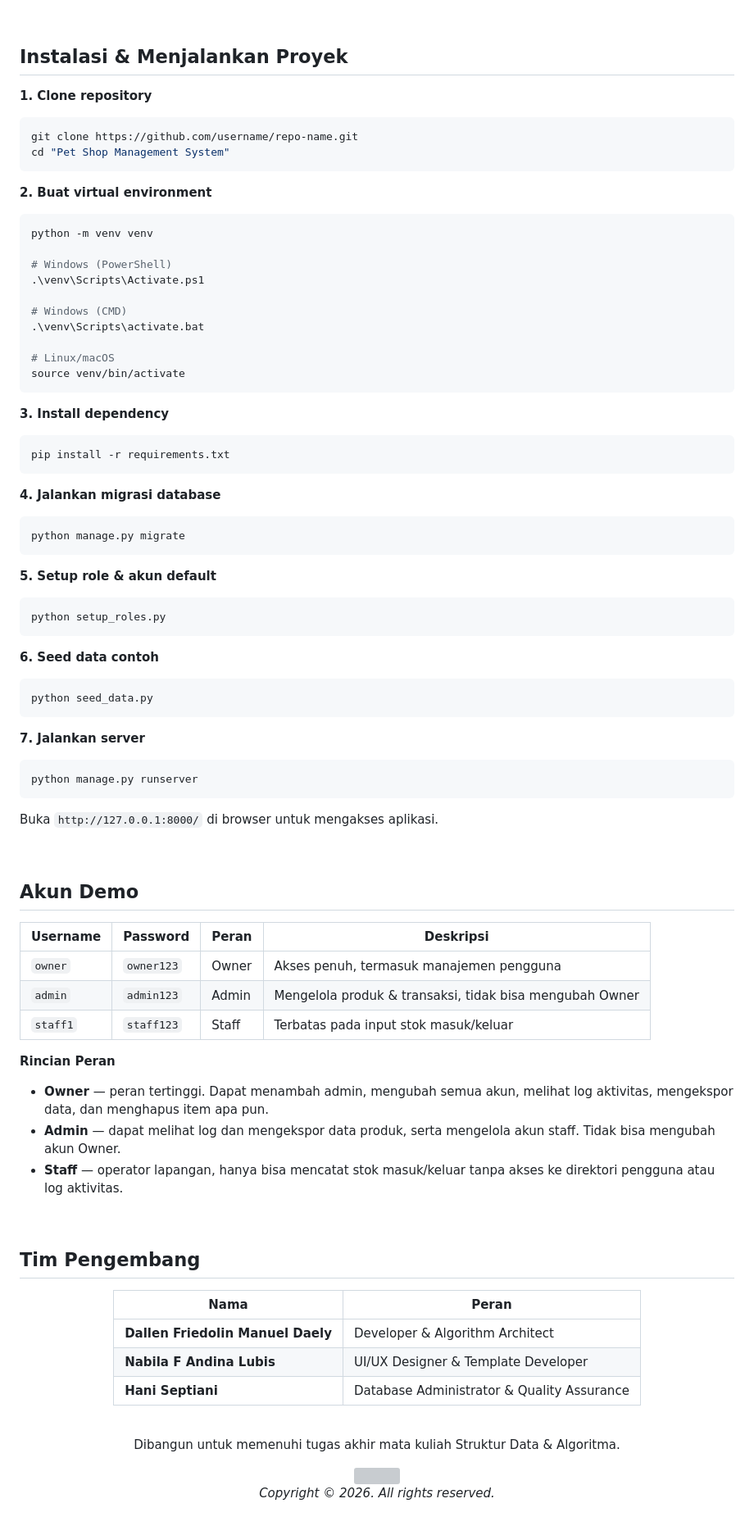
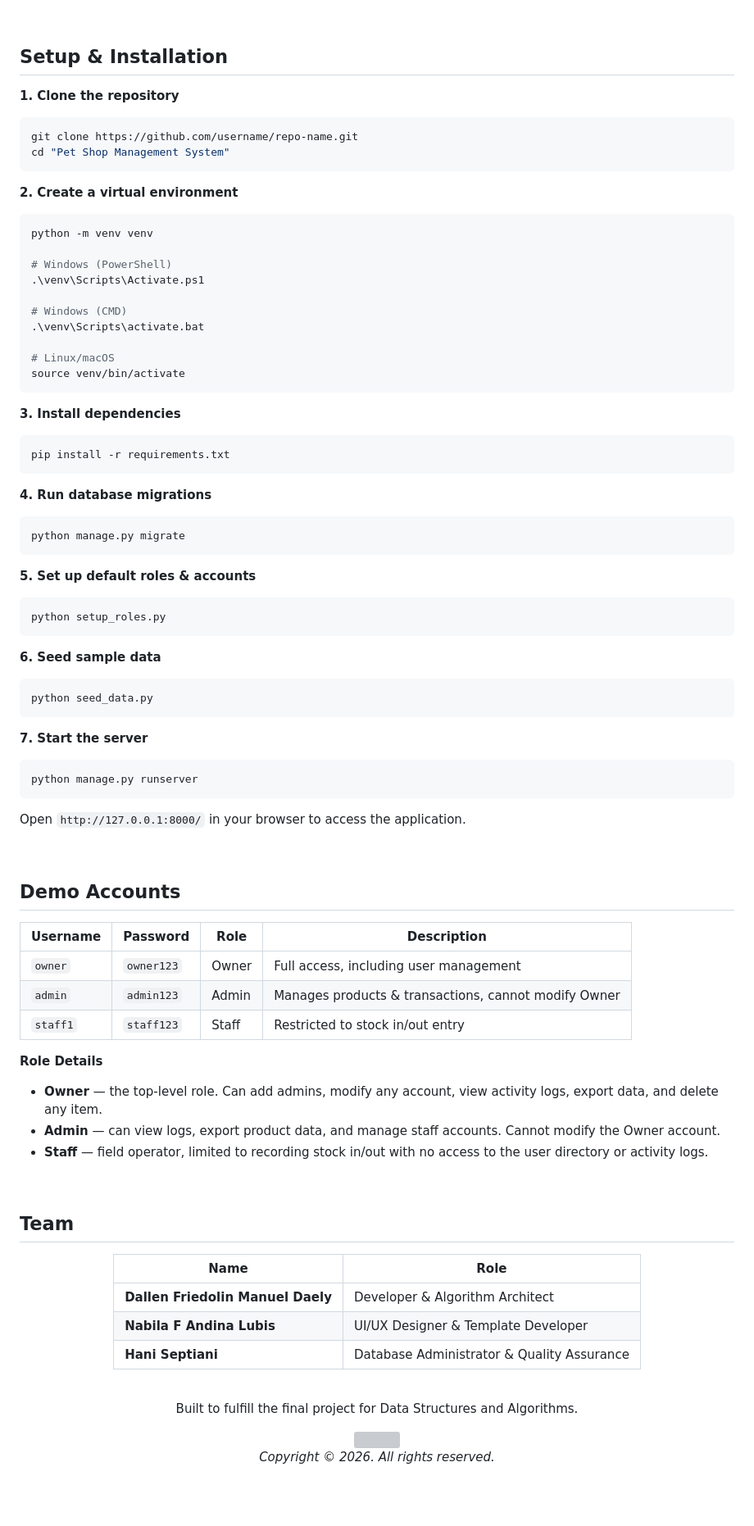
Before and after one commit to dallenfriedolinmanueldaely-creator/PetShop-Inventory-Management-System, a Markdown page: README.md, the part around one of its changes. Shown at 82% size. Rendered like a GitHub page; blank space fills up the shorter version; grey boxes are pictures that could not be loaded.

````diff
--- a/README.md
+++ b/README.md
@@ -262,15 +262,15 @@ erDiagram
 
 <br/>
 
-## Instalasi & Menjalankan Proyek
+## Setup & Installation
 
-**1. Clone repository**
+**1. Clone the repository**
 ```bash
 git clone https://github.com/username/repo-name.git
 cd "Pet Shop Management System"
 ```
 
-**2. Buat virtual environment**
+**2. Create a virtual environment**
 ```bash
 python -m venv venv
 
@@ -284,56 +284,56 @@ python -m venv venv
 source venv/bin/activate
 ```
 
-**3. Install dependency**
+**3. Install dependencies**
 ```bash
 pip install -r requirements.txt
 ```
 
-**4. Jalankan migrasi database**
+**4. Run database migrations**
 ```bash
 python manage.py migrate
 ```
 
-**5. Setup role & akun default**
+**5. Set up default roles & accounts**
 ```bash
 python setup_roles.py
 ```
 
-**6. Seed data contoh**
+**6. Seed sample data**
 ```bash
 python seed_data.py
 ```
 
-**7. Jalankan server**
+**7. Start the server**
 ```bash
 python manage.py runserver
 ```
 
-Buka `http://127.0.0.1:8000/` di browser untuk mengakses aplikasi.
+Open `http://127.0.0.1:8000/` in your browser to access the application.
 
 <br/>
 
-## Akun Demo
+## Demo Accounts
 
-| Username | Password | Peran | Deskripsi |
+| Username | Password | Role | Description |
 |---|---|---|---|
-| `owner` | `owner123` | Owner | Akses penuh, termasuk manajemen pengguna |
-| `admin` | `admin123` | Admin | Mengelola produk & transaksi, tidak bisa mengubah Owner |
-| `staff1` | `staff123` | Staff | Terbatas pada input stok masuk/keluar |
+| `owner` | `owner123` | Owner | Full access, including user management |
+| `admin` | `admin123` | Admin | Manages products & transactions, cannot modify Owner |
+| `staff1` | `staff123` | Staff | Restricted to stock in/out entry |
 
-**Rincian Peran**
+**Role Details**
 
-- **Owner** — peran tertinggi. Dapat menambah admin, mengubah semua akun, melihat log aktivitas, mengekspor data, dan menghapus item apa pun.
-- **Admin** — dapat melihat log dan mengekspor data produk, serta mengelola akun staff. Tidak bisa mengubah akun Owner.
-- **Staff** — operator lapangan, hanya bisa mencatat stok masuk/keluar tanpa akses ke direktori pengguna atau log aktivitas.
+- **Owner** — the top-level role. Can add admins, modify any account, view activity logs, export data, and delete any item.
+- **Admin** — can view logs, export product data, and manage staff accounts. Cannot modify the Owner account.
+- **Staff** — field operator, limited to recording stock in/out with no access to the user directory or activity logs.
 
 <br/>
 
-## Tim Pengembang
+## Team
 
 <div align="center">
 
-| Nama | Peran |
+| Name | Role |
 |---|---|
 | **Dallen Friedolin Manuel Daely** | Developer & Algorithm Architect |
 | **Nabila F Andina Lubis** | UI/UX Designer & Template Developer |
@@ -345,7 +345,7 @@ Buka `http://127.0.0.1:8000/` di browser untuk mengakses aplikasi.
 
 <div align="center">
 
-Dibangun untuk memenuhi tugas akhir mata kuliah Struktur Data & Algoritma.
+Built to fulfill the final project for Data Structures and Algorithms.
 
 <img src="https://capsule-render.vercel.app/api?type=waving&color=0:3776AB,100:092E20&height=100&section=footer" width="100%"/>
 
````
Also changed, not shown: other parts of README.md (+72 -72 lines).
